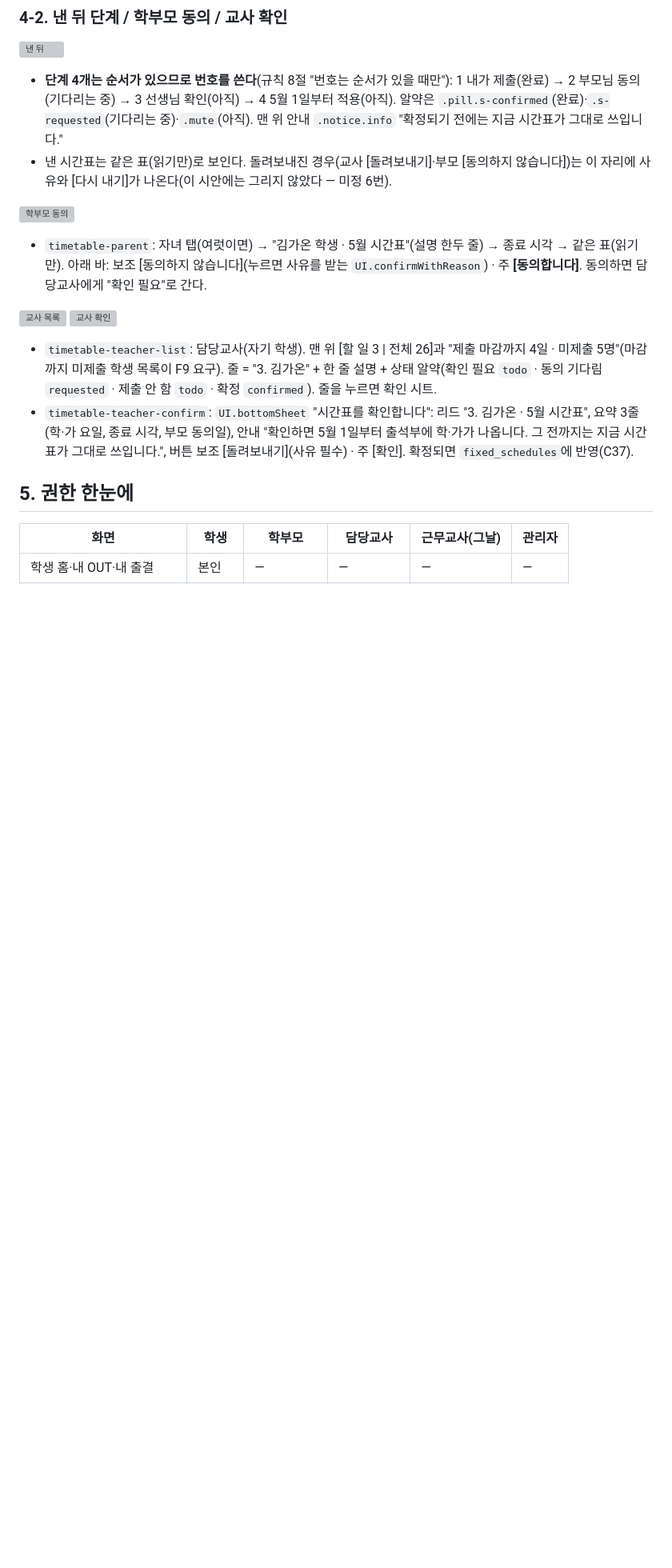
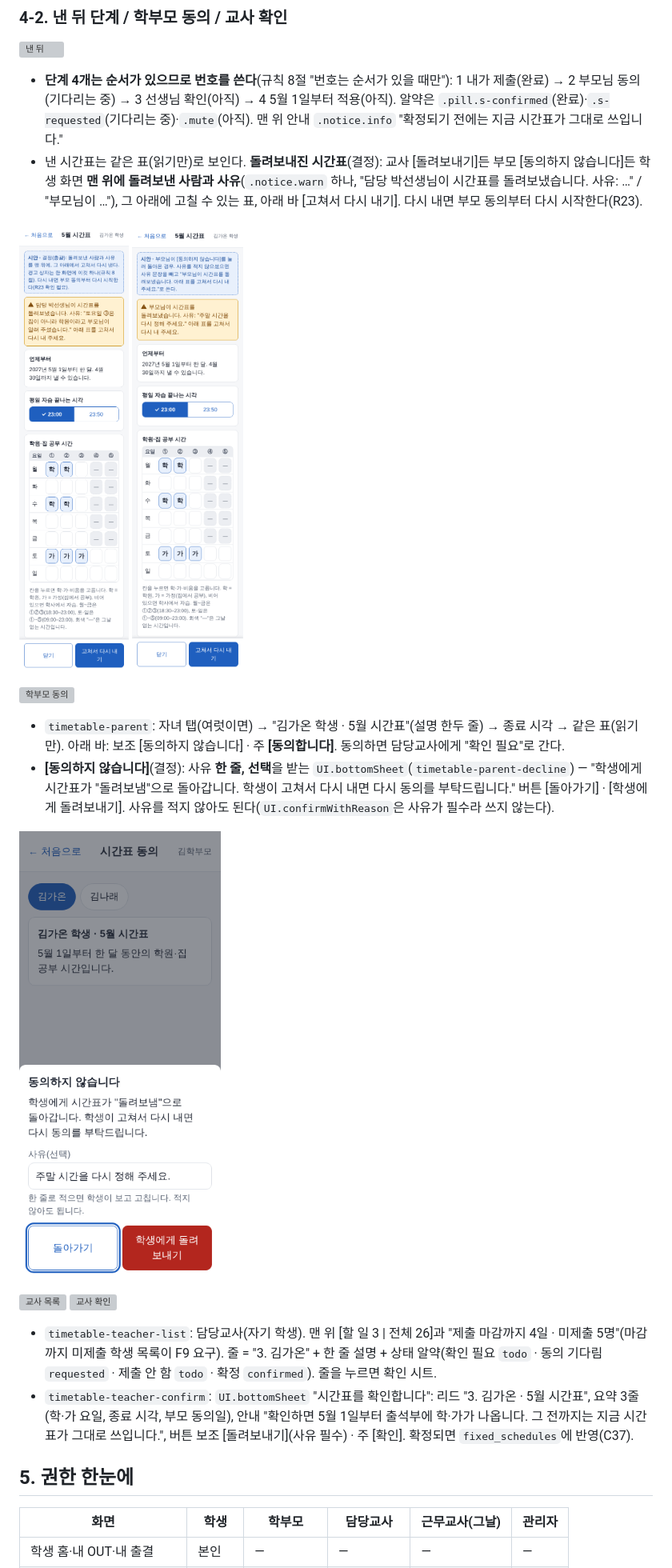
Before and after one commit to yurowa-gif/shinhan1haksa, a Markdown page: docs/design/stage7-screens.md, the part around one of its changes. Shown at 80% size. GitHub-like rendering; pictures changed too: docs/design/stage7-photos/timetable-parent-decline.png (added), docs/design/stage7-photos/timetable-returned-parent.png (added), docs/design/stage7-photos/timetable-returned.png (added); blank space fills up the shorter version; grey boxes are pictures that could not be loaded.

```diff
--- a/docs/design/stage7-screens.md
+++ b/docs/design/stage7-screens.md
@@ -108,11 +115,16 @@
 ![낸 뒤](stage7-photos/timetable-submitted.png)
 
 - **단계 4개는 순서가 있으므로 번호를 쓴다**(규칙 8절 "번호는 순서가 있을 때만"): 1 내가 제출(완료) → 2 부모님 동의(기다리는 중) → 3 선생님 확인(아직) → 4 5월 1일부터 적용(아직). 알약은 `.pill.s-confirmed`(완료)·`.s-requested`(기다리는 중)·`.mute`(아직). 맨 위 안내 `.notice.info` "확정되기 전에는 지금 시간표가 그대로 쓰입니다."
-- 낸 시간표는 같은 표(읽기만)로 보인다. 돌려보내진 경우(교사 [돌려보내기]·부모 [동의하지 않습니다])는 이 자리에 사유와 [다시 내기]가 나온다(이 시안에는 그리지 않았다 — 미정 6번).
+- 낸 시간표는 같은 표(읽기만)로 보인다. **돌려보내진 시간표**(결정): 교사 [돌려보내기]든 부모 [동의하지 않습니다]든 학생 화면 **맨 위에 돌려보낸 사람과 사유**(`.notice.warn` 하나, "담당 박선생님이 시간표를 돌려보냈습니다. 사유: …" / "부모님이 …"), 그 아래에 고칠 수 있는 표, 아래 바 [고쳐서 다시 내기]. 다시 내면 부모 동의부터 다시 시작한다(R23).
+
+![교사가 돌려보냄](stage7-photos/timetable-returned.png) ![부모가 돌려보냄](stage7-photos/timetable-returned-parent.png)
 
 ![학부모 동의](stage7-photos/timetable-parent.png)
 
-- `timetable-parent`: 자녀 탭(여럿이면) → "김가온 학생 · 5월 시간표"(설명 한두 줄) → 종료 시각 → 같은 표(읽기만). 아래 바: 보조 [동의하지 않습니다](누르면 사유를 받는 `UI.confirmWithReason`) · 주 **[동의합니다]**. 동의하면 담당교사에게 "확인 필요"로 간다.
+- `timetable-parent`: 자녀 탭(여럿이면) → "김가온 학생 · 5월 시간표"(설명 한두 줄) → 종료 시각 → 같은 표(읽기만). 아래 바: 보조 [동의하지 않습니다] · 주 **[동의합니다]**. 동의하면 담당교사에게 "확인 필요"로 간다.
+- **[동의하지 않습니다]**(결정): 사유 **한 줄, 선택**을 받는 `UI.bottomSheet`(`timetable-parent-decline`) — "학생에게 시간표가 \"돌려보냄\"으로 돌아갑니다. 학생이 고쳐서 다시 내면 다시 동의를 부탁드립니다." 버튼 [돌아가기] · [학생에게 돌려보내기]. 사유를 적지 않아도 된다(`UI.confirmWithReason`은 사유가 필수라 쓰지 않는다).
+
+![동의하지 않습니다](stage7-photos/timetable-parent-decline.png)
 
 ![교사 목록](stage7-photos/timetable-teacher-list.png) ![교사 확인](stage7-photos/timetable-teacher-confirm.png)
 
```
Also changed, not shown: other parts of docs/design/stage7-screens.md (+23 -10 lines), docs/design/stage7-photos/timetable-import-confirm.png (added), docs/design/stage7-photos/timetable-student.png, 2 other files.
